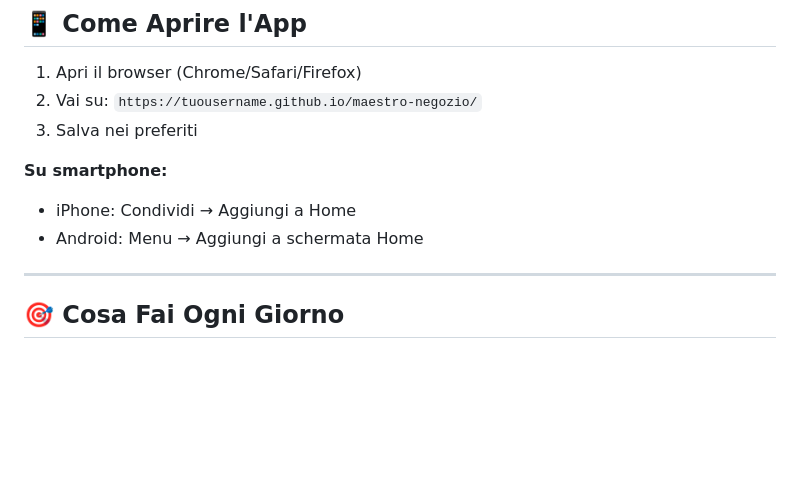
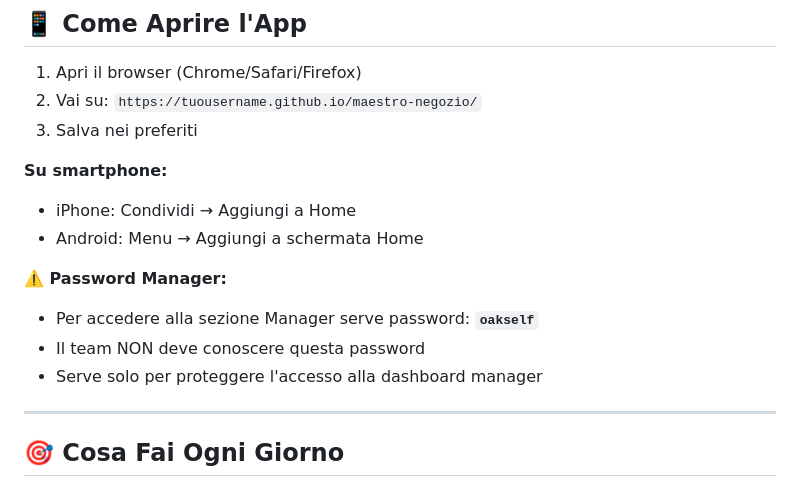
Before and after one commit to raydalessandro/maestro-negozio, a Markdown page: QUICK_START.md, the part around the change. Drawn GitHub-style; blank space fills up the shorter version.

```diff
--- a/QUICK_START.md
+++ b/QUICK_START.md
@@ -14,6 +14,11 @@
 **Su smartphone:**
 - iPhone: Condividi → Aggiungi a Home
 - Android: Menu → Aggiungi a schermata Home
+
+**⚠️ Password Manager:**
+- Per accedere alla sezione Manager serve password: **`oakself`**
+- Il team NON deve conoscere questa password
+- Serve solo per proteggere l'accesso alla dashboard manager
 
 ---
 
```
